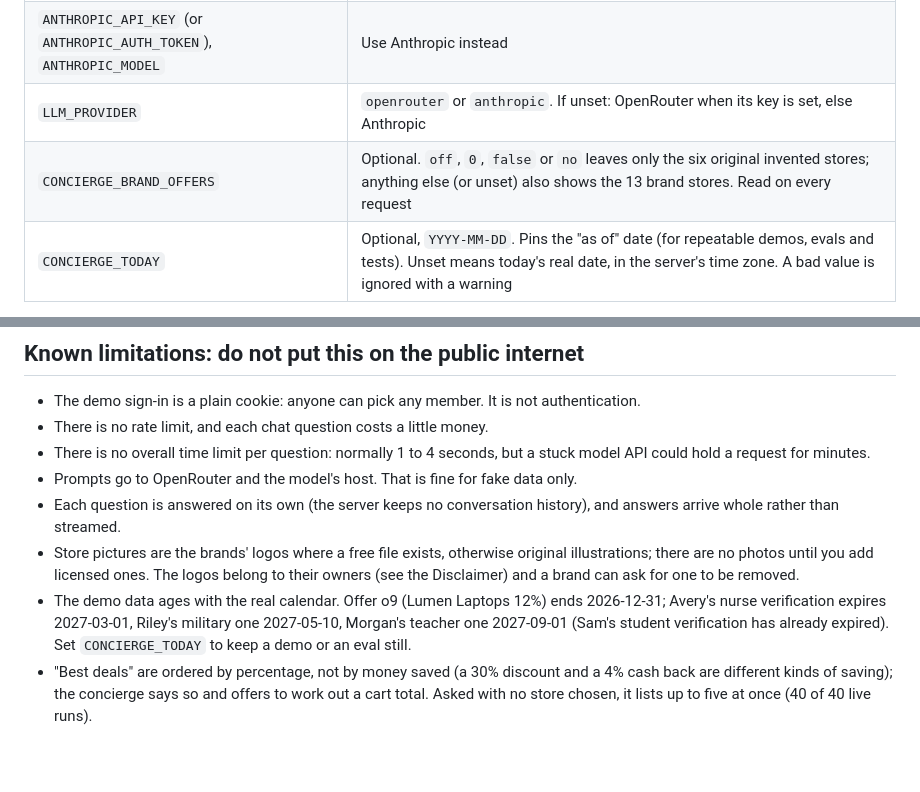
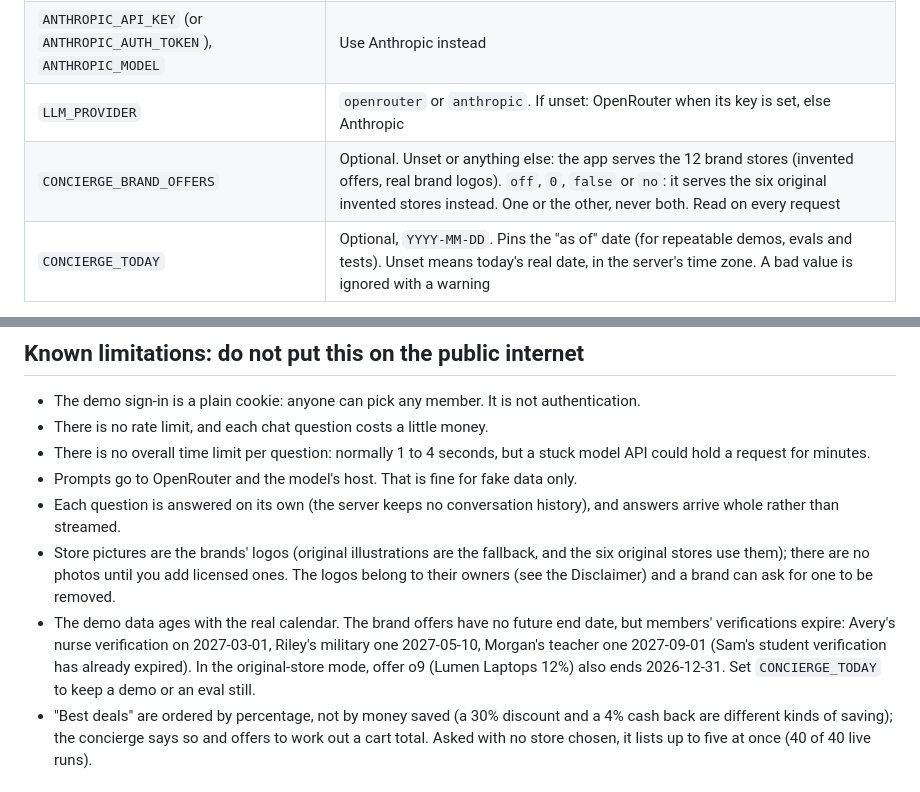
Before and after one commit to GreatDanPeng/AI-Shop-Concierge-demo, a Markdown page: README.md, 2 parts joined by grey strips. Rendered like a GitHub page; blank space fills up the shorter version.

```diff
--- a/README.md
+++ b/README.md
@@ -49,7 +49,7 @@ Working on the page: `cd web && npm run build:widget && npm run dev` (Vite proxi
 | `OPENROUTER_API_KEY`, `OPENROUTER_MODEL` | Use OpenRouter (cheap models for testing). The model id is not in the code. |
 | `ANTHROPIC_API_KEY` (or `ANTHROPIC_AUTH_TOKEN`), `ANTHROPIC_MODEL` | Use Anthropic instead |
 | `LLM_PROVIDER` | `openrouter` or `anthropic`. If unset: OpenRouter when its key is set, else Anthropic |
-| `CONCIERGE_BRAND_OFFERS` | Optional. `off`, `0`, `false` or `no` leaves only the six original invented stores; anything else (or unset) also shows the 13 brand stores. Read on every request |
+| `CONCIERGE_BRAND_OFFERS` | Optional. Unset or anything else: the app serves the 12 brand stores (invented offers, real brand logos). `off`, `0`, `false` or `no`: it serves the six original invented stores instead. One or the other, never both. Read on every request |
 | `CONCIERGE_TODAY` | Optional, `YYYY-MM-DD`. Pins the "as of" date (for repeatable demos, evals and tests). Unset means today's real date, in the server's time zone. A bad value is ignored with a warning |
 
 A key for one provider is never sent to the other. Never set `ANTHROPIC_LOG=debug` expecting to see requests: the code keeps the SDK's debug logs off because they contain the member's message.
@@ -116,8 +116,8 @@ What the run found, both logged in [docs/AI_MISTAKES.md](docs/AI_MISTAKES.md): l
 - There is no overall time limit per question: normally 1 to 4 seconds, but a stuck model API could hold a request for minutes.
 - Prompts go to OpenRouter and the model's host. That is fine for fake data only.
 - Each question is answered on its own (the server keeps no conversation history), and answers arrive whole rather than streamed.
-- Store pictures are the brands' logos where a free file exists, otherwise original illustrations; there are no photos until you add licensed ones. The logos belong to their owners (see the Disclaimer) and a brand can ask for one to be removed.
-- The demo data ages with the real calendar. Offer o9 (Lumen Laptops 12%) ends 2026-12-31; Avery's nurse verification expires 2027-03-01, Riley's military one 2027-05-10, Morgan's teacher one 2027-09-01 (Sam's student verification has already expired). Set `CONCIERGE_TODAY` to keep a demo or an eval still.
+- Store pictures are the brands' logos (original illustrations are the fallback, and the six original stores use them); there are no photos until you add licensed ones. The logos belong to their owners (see the Disclaimer) and a brand can ask for one to be removed.
+- The demo data ages with the real calendar. The brand offers have no future end date, but members' verifications expire: Avery's nurse verification on 2027-03-01, Riley's military one 2027-05-10, Morgan's teacher one 2027-09-01 (Sam's student verification has already expired). In the original-store mode, offer o9 (Lumen Laptops 12%) also ends 2026-12-31. Set `CONCIERGE_TODAY` to keep a demo or an eval still.
 - "Best deals" are ordered by percentage, not by money saved (a 30% discount and a 4% cash back are different kinds of saving); the concierge says so and offers to work out a cart total. Asked with no store chosen, it lists up to five at once (40 of 40 live runs).
 
 ## AI mistakes log
```
Also changed, not shown: other parts of README.md (+6 -6 lines), docs/IMAGES.md (+2 -2 lines), docs/PLAN.md (+2 -2 lines), docs/screenshots/brands-grid.png, docs/screenshots/dark-widget.png, docs/screenshots/home-light.png, docs/screenshots/store-page.png, 2 other files.
